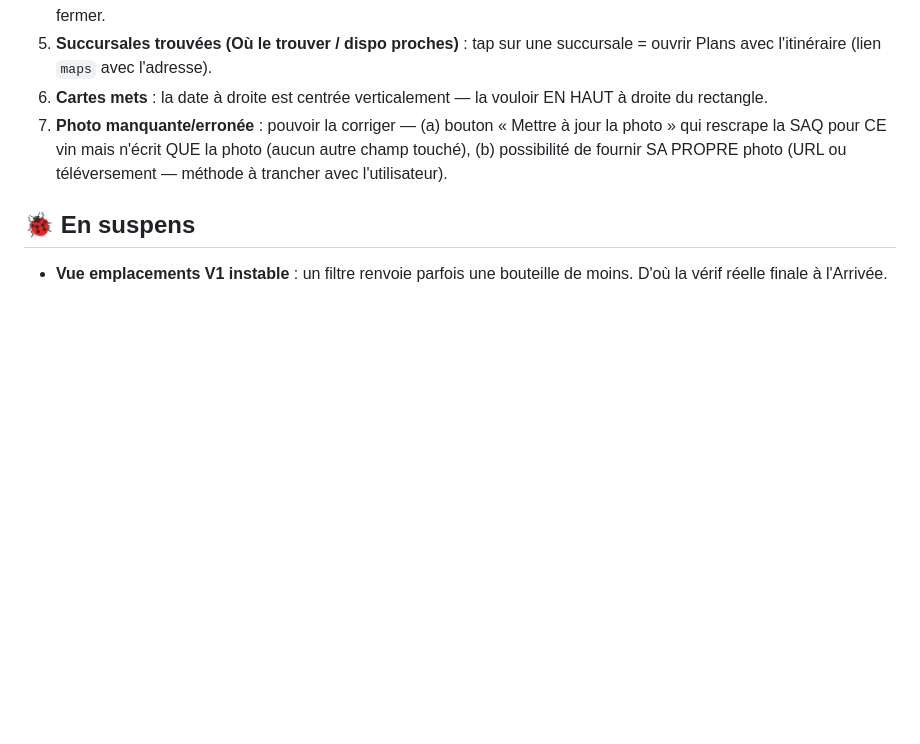
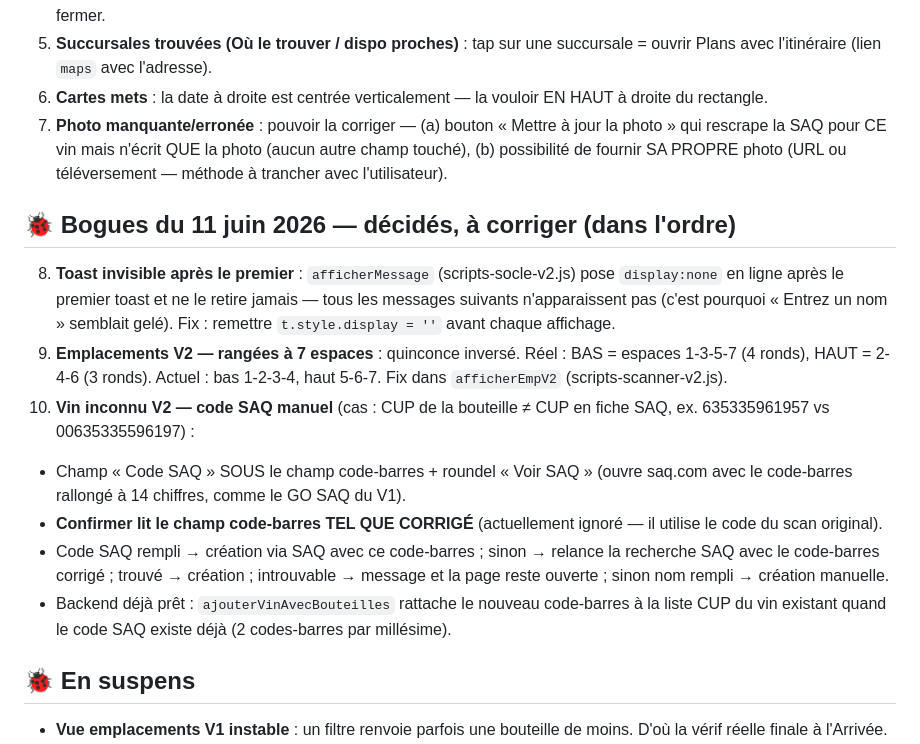
Before and after one commit to ngjcpvino/dionysos, a Markdown page: Mise a jour du 11 juin 2026.md, the part around the change. GitHub-like rendering; blank space fills up the shorter version.

```diff
--- a/Mise a jour du 11 juin 2026.md
+++ b/Mise a jour du 11 juin 2026.md
@@ -143,6 +143,15 @@ Crayon (✎) → `ouvrirEditFicheV2`, 26 champs. Sauvegarde conforme mémoire (v
 6. **Cartes mets** : la date à droite est centrée verticalement — la vouloir EN HAUT à droite du rectangle.
 7. **Photo manquante/erronée** : pouvoir la corriger — (a) bouton « Mettre à jour la photo » qui rescrape la SAQ pour CE vin mais n'écrit QUE la photo (aucun autre champ touché), (b) possibilité de fournir SA PROPRE photo (URL ou téléversement — méthode à trancher avec l'utilisateur).
 
+## 🐞 Bogues du 11 juin 2026 — décidés, à corriger (dans l'ordre)
+8. **Toast invisible après le premier** : `afficherMessage` (scripts-socle-v2.js) pose `display:none` en ligne après le premier toast et ne le retire jamais — tous les messages suivants n'apparaissent pas (c'est pourquoi « Entrez un nom » semblait gelé). Fix : remettre `t.style.display = ''` avant chaque affichage.
+9. **Emplacements V2 — rangées à 7 espaces** : quinconce inversé. Réel : BAS = espaces 1-3-5-7 (4 ronds), HAUT = 2-4-6 (3 ronds). Actuel : bas 1-2-3-4, haut 5-6-7. Fix dans `afficherEmpV2` (scripts-scanner-v2.js).
+10. **Vin inconnu V2 — code SAQ manuel** (cas : CUP de la bouteille ≠ CUP en fiche SAQ, ex. 635335961957 vs 00635335596197) :
+   - Champ « Code SAQ » SOUS le champ code-barres + roundel « Voir SAQ » (ouvre saq.com avec le code-barres rallongé à 14 chiffres, comme le GO SAQ du V1).
+   - **Confirmer lit le champ code-barres TEL QUE CORRIGÉ** (actuellement ignoré — il utilise le code du scan original).
+   - Code SAQ rempli → création via SAQ avec ce code-barres ; sinon → relance la recherche SAQ avec le code-barres corrigé ; trouvé → création ; introuvable → message et la page reste ouverte ; sinon nom rempli → création manuelle.
+   - Backend déjà prêt : `ajouterVinAvecBouteilles` rattache le nouveau code-barres à la liste CUP du vin existant quand le code SAQ existe déjà (2 codes-barres par millésime).
+
 ## 🐞 En suspens
 - **Vue emplacements V1 instable** : un filtre renvoie parfois une bouteille de moins. D'où la vérif réelle finale à l'Arrivée.
 - **Découpage des JS** (proposé, non tranché, pas tout de suite) : socle / navigation / scan / actions / pages / fiche — `scripts-scanner-v2.js` est un fourre-tout. **Même exercice voulu pour `Code.gs`** (lecture / écriture / SAQ / historique / utilitaires).
```
